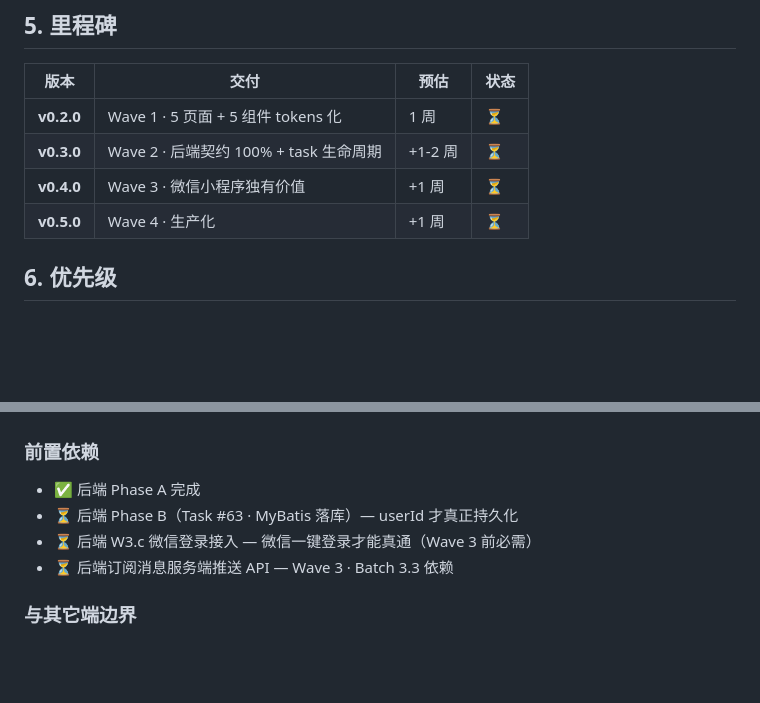
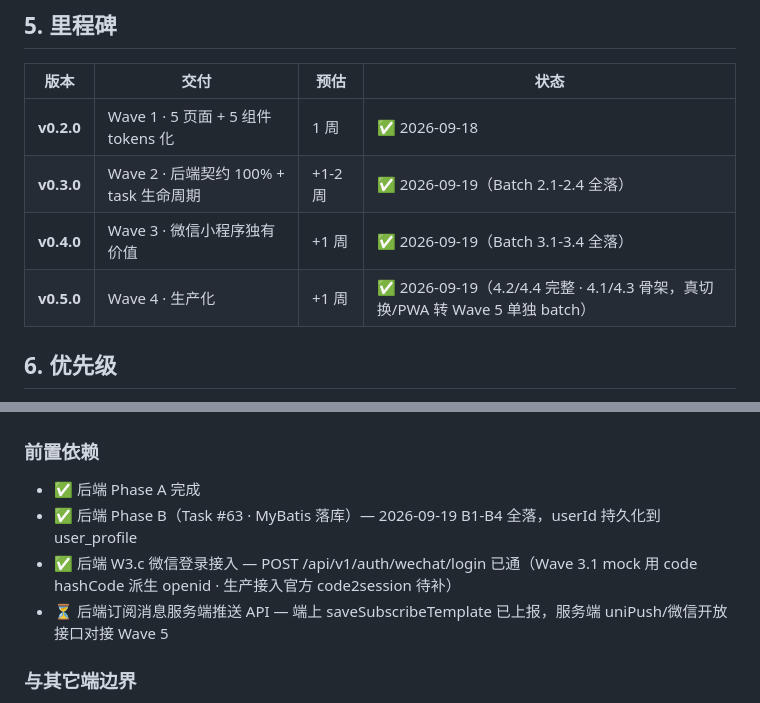
Before and after one commit to LINVCER/aigc-multimodal-detection, a Markdown page: docs/design/202609-mobile-uniapp-completion-plan.md, 2 parts joined by grey strips. Rendered like a GitHub page; blank space fills up the shorter version.

Commit message:
【mobile-uniapp completion plan】更新里程碑状态
- v0.2.0/0.3.0/0.4.0/0.5.0 四版全标 ✅ + 完成日期
- 前置依赖：Phase B ✅ · W3.c 微信登录 mock 已通（生产 code2session 待补）
- 遗留：订阅消息服务端推送 API 转 Wave 5

```diff
--- a/docs/design/202609-mobile-uniapp-completion-plan.md
+++ b/docs/design/202609-mobile-uniapp-completion-plan.md
@@ -264,10 +264,10 @@ mobile-uniapp/
 
 | 版本 | 交付 | 预估 | 状态 |
 |---|---|---|---|
-| **v0.2.0** | Wave 1 · 5 页面 + 5 组件 tokens 化 | 1 周 | ⏳ |
-| **v0.3.0** | Wave 2 · 后端契约 100% + task 生命周期 | +1-2 周 | ⏳ |
-| **v0.4.0** | Wave 3 · 微信小程序独有价值 | +1 周 | ⏳ |
-| **v0.5.0** | Wave 4 · 生产化 | +1 周 | ⏳ |
+| **v0.2.0** | Wave 1 · 5 页面 + 5 组件 tokens 化 | 1 周 | ✅ 2026-09-18 |
+| **v0.3.0** | Wave 2 · 后端契约 100% + task 生命周期 | +1-2 周 | ✅ 2026-09-19（Batch 2.1-2.4 全落） |
+| **v0.4.0** | Wave 3 · 微信小程序独有价值 | +1 周 | ✅ 2026-09-19（Batch 3.1-3.4 全落） |
+| **v0.5.0** | Wave 4 · 生产化 | +1 周 | ✅ 2026-09-19（4.2/4.4 完整 · 4.1/4.3 骨架，真切换/PWA 转 Wave 5 单独 batch） |
 
 ## 6. 优先级
 
@@ -292,9 +292,9 @@ mobile-uniapp/
 ### 前置依赖
 
 - ✅ 后端 Phase A 完成
-- ⏳ 后端 Phase B（Task #63 · MyBatis 落库）— userId 才真正持久化
-- ⏳ 后端 W3.c 微信登录接入 — 微信一键登录才能真通（Wave 3 前必需）
-- ⏳ 后端订阅消息服务端推送 API — Wave 3 · Batch 3.3 依赖
+- ✅ 后端 Phase B（Task #63 · MyBatis 落库）— 2026-09-19 B1-B4 全落，userId 持久化到 user_profile
+- ✅ 后端 W3.c 微信登录接入 — POST /api/v1/auth/wechat/login 已通（Wave 3.1 mock 用 code hashCode 派生 openid · 生产接入官方 code2session 待补）
+- ⏳ 后端订阅消息服务端推送 API — 端上 saveSubscribeTemplate 已上报，服务端 uniPush/微信开放接口对接 Wave 5
 
 ### 与其它端边界
 
```
